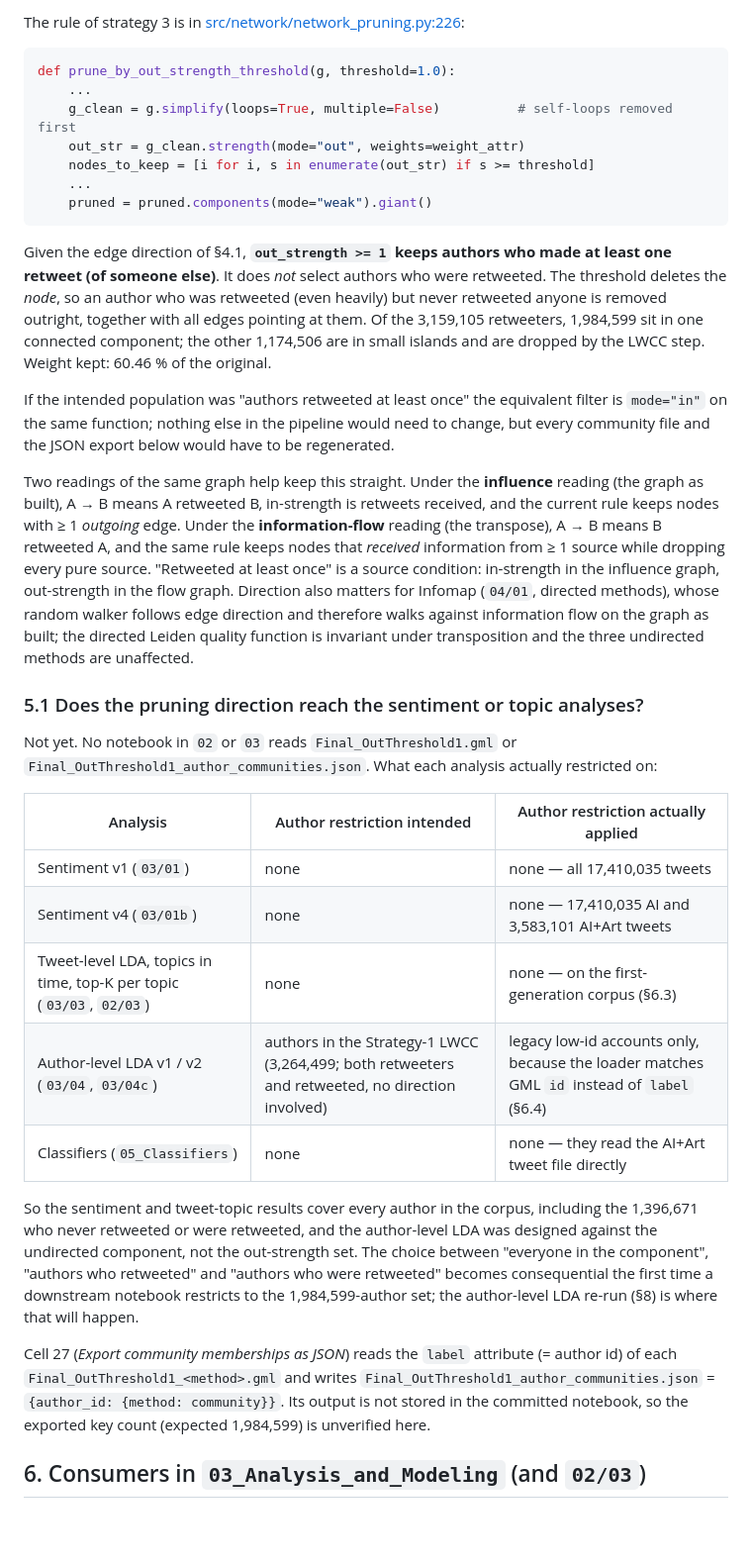
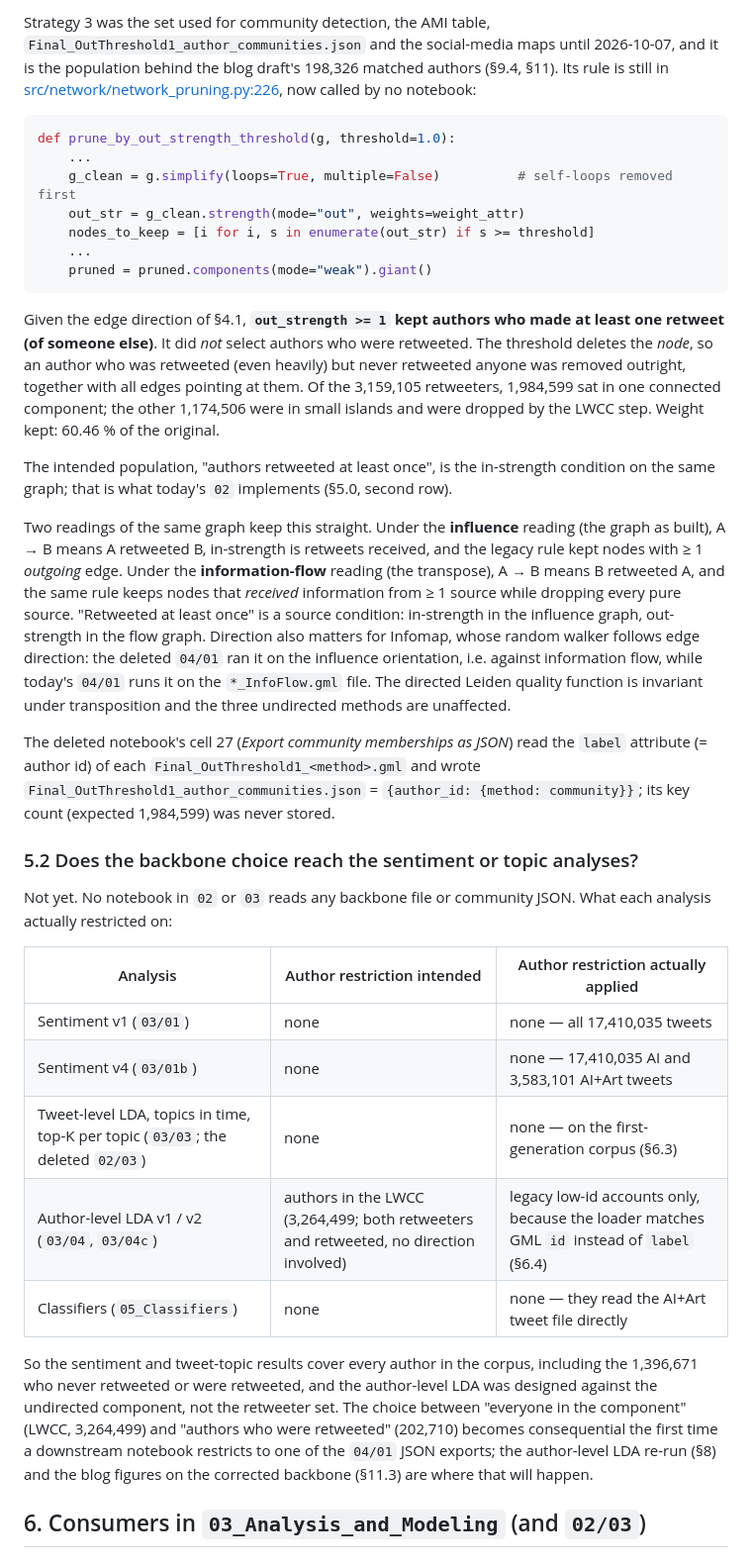
Before and after one commit to IgnacioOQ/twitter_ai, a Markdown page: docs/AUTHOR_AND_NETWORK_PIPELINE_TRACE.md, the part around one of its changes. Shown at 99% size. Rendered like a GitHub page; blank space fills up the shorter version.

Commit message:
docs(trace): §5 now describes the current backbones; the out-strength cut moves to a legacy subsection
Co-Authored-By: Claude Fable 5.1 <noreply@anthropic.com>

````diff
--- a/docs/AUTHOR_AND_NETWORK_PIPELINE_TRACE.md
+++ b/docs/AUTHOR_AND_NETWORK_PIPELINE_TRACE.md
@@ -278,5 +292,5 @@ All three strategies start from `Full_Network.gml`, drop self-loops (32,216 of t
 
-The rule of strategy 3 is in [src/network/network_pruning.py:226](../src/network/network_pruning.py#L226):
+Strategy 3 was the set used for community detection, the AMI table, `Final_OutThreshold1_author_communities.json` and the social-media maps until 2026-10-07, and it is the population behind the blog draft's 198,326 matched authors (§9.4, §11). Its rule is still in [src/network/network_pruning.py:226](../src/network/network_pruning.py#L226), now called by no notebook:
 
 ```python
 def prune_by_out_strength_threshold(g, threshold=1.0):
@@ -288,27 +302,27 @@ def prune_by_out_strength_threshold(g, threshold=1.0):
     pruned = pruned.components(mode="weak").giant()
 ```
 
-Given the edge direction of §4.1, **`out_strength >= 1` keeps authors who made at least one retweet (of someone else)**. It does *not* select authors who were retweeted. The threshold deletes the *node*, so an author who was retweeted (even heavily) but never retweeted anyone is removed outright, together with all edges pointing at them. Of the 3,159,105 retweeters, 1,984,599 sit in one connected component; the other 1,174,506 are in small islands and are dropped by the LWCC step. Weight kept: 60.46 % of the original.
+Given the edge direction of §4.1, **`out_strength >= 1` kept authors who made at least one retweet (of someone else)**. It did *not* select authors who were retweeted. The threshold deletes the *node*, so an author who was retweeted (even heavily) but never retweeted anyone was removed outright, together with all edges pointing at them. Of the 3,159,105 retweeters, 1,984,599 sat in one connected component; the other 1,174,506 were in small islands and were dropped by the LWCC step. Weight kept: 60.46 % of the original.
 
-If the intended population was "authors retweeted at least once" the equivalent filter is `mode="in"` on the same function; nothing else in the pipeline would need to change, but every community file and the JSON export below would have to be regenerated.
+The intended population, "authors retweeted at least once", is the in-strength condition on the same graph; that is what today's `02` implements (§5.0, second row).
 
-Two readings of the same graph help keep this straight. Under the **influence** reading (the graph as built), A → B means A retweeted B, in-strength is retweets received, and the current rule keeps nodes with ≥ 1 *outgoing* edge. Under the **information-flow** reading (the transpose), A → B means B retweeted A, and the same rule keeps nodes that *received* information from ≥ 1 source while dropping every pure source. "Retweeted at least once" is a source condition: in-strength in the influence graph, out-strength in the flow graph. Direction also matters for Infomap (`04/01`, directed methods), whose random walker follows edge direction and therefore walks against information flow on the graph as built; the directed Leiden quality function is invariant under transposition and the three undirected methods are unaffected.
+Two readings of the same graph keep this straight. Under the **influence** reading (the graph as built), A → B means A retweeted B, in-strength is retweets received, and the legacy rule kept nodes with ≥ 1 *outgoing* edge. Under the **information-flow** reading (the transpose), A → B means B retweeted A, and the same rule keeps nodes that *received* information from ≥ 1 source while dropping every pure source. "Retweeted at least once" is a source condition: in-strength in the influence graph, out-strength in the flow graph. Direction also matters for Infomap, whose random walker follows edge direction: the deleted `04/01` ran it on the influence orientation, i.e. against information flow, while today's `04/01` runs it on the `*_InfoFlow.gml` file. The directed Leiden quality function is invariant under transposition and the three undirected methods are unaffected.
 
-### 5.1 Does the pruning direction reach the sentiment or topic analyses?
+The deleted notebook's cell 27 (*Export community memberships as JSON*) read the `label` attribute (= author id) of each `Final_OutThreshold1_<method>.gml` and wrote `Final_OutThreshold1_author_communities.json` = `{author_id: {method: community}}`; its key count (expected 1,984,599) was never stored.
 
-Not yet. No notebook in `02` or `03` reads `Final_OutThreshold1.gml` or `Final_OutThreshold1_author_communities.json`. What each analysis actually restricted on:
+### 5.2 Does the backbone choice reach the sentiment or topic analyses?
+
+Not yet. No notebook in `02` or `03` reads any backbone file or community JSON. What each analysis actually restricted on:
 
 | Analysis | Author restriction intended | Author restriction actually applied |
 |---|---|---|
 | Sentiment v1 (`03/01`) | none | none — all 17,410,035 tweets |
 | Sentiment v4 (`03/01b`) | none | none — 17,410,035 AI and 3,583,101 AI+Art tweets |
-| Tweet-level LDA, topics in time, top-K per topic (`03/03`, `02/03`) | none | none — on the first-generation corpus (§6.3) |
-| Author-level LDA v1 / v2 (`03/04`, `03/04c`) | authors in the Strategy-1 LWCC (3,264,499; both retweeters and retweeted, no direction involved) | legacy low-id accounts only, because the loader matches GML `id` instead of `label` (§6.4) |
+| Tweet-level LDA, topics in time, top-K per topic (`03/03`; the deleted `02/03`) | none | none — on the first-generation corpus (§6.3) |
+| Author-level LDA v1 / v2 (`03/04`, `03/04c`) | authors in the LWCC (3,264,499; both retweeters and retweeted, no direction involved) | legacy low-id accounts only, because the loader matches GML `id` instead of `label` (§6.4) |
 | Classifiers (`05_Classifiers`) | none | none — they read the AI+Art tweet file directly |
 
-So the sentiment and tweet-topic results cover every author in the corpus, including the 1,396,671 who never retweeted or were retweeted, and the author-level LDA was designed against the undirected component, not the out-strength set. The choice between "everyone in the component", "authors who retweeted" and "authors who were retweeted" becomes consequential the first time a downstream notebook restricts to the 1,984,599-author set; the author-level LDA re-run (§8) is where that will happen.
-
-Cell 27 (*Export community memberships as JSON*) reads the `label` attribute (= author id) of each `Final_OutThreshold1_<method>.gml` and writes `Final_OutThreshold1_author_communities.json` = `{author_id: {method: community}}`. Its output is not stored in the committed notebook, so the exported key count (expected 1,984,599) is unverified here.
+So the sentiment and tweet-topic results cover every author in the corpus, including the 1,396,671 who never retweeted or were retweeted, and the author-level LDA was designed against the undirected component, not the retweeter set. The choice between "everyone in the component" (LWCC, 3,264,499) and "authors who were retweeted" (202,710) becomes consequential the first time a downstream notebook restricts to one of the `04/01` JSON exports; the author-level LDA re-run (§8) and the blog figures on the corrected backbone (§11.3) are where that will happen.
 
 ## 6. Consumers in `03_Analysis_and_Modeling` (and `02/03`)
 
````
Also changed, not shown: other parts of docs/AUTHOR_AND_NETWORK_PIPELINE_TRACE.md (+25 -11 lines).
